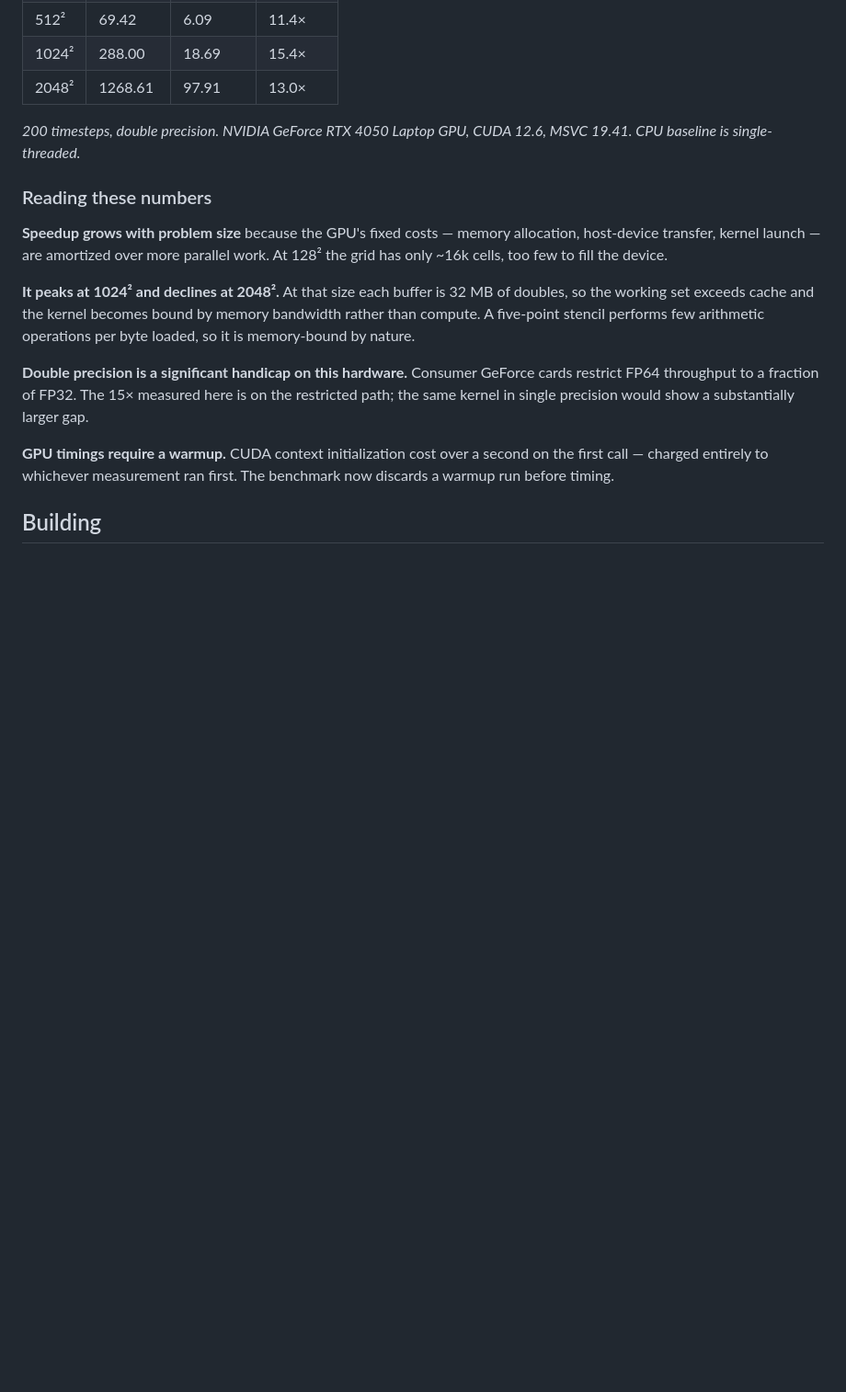
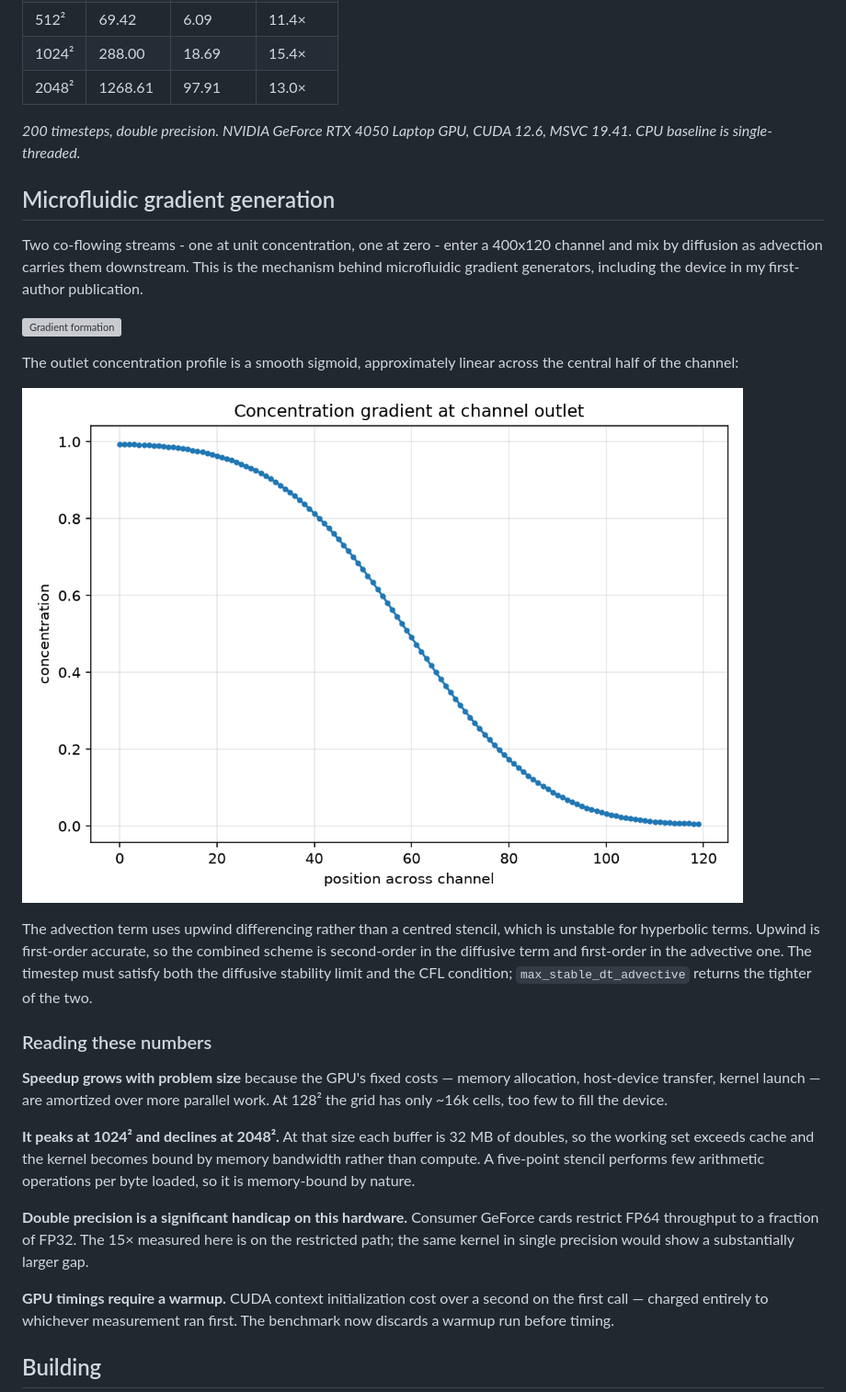
Before and after one commit to saqibkh/diffusion-gpu, a Markdown page: README.md, the part around one of its changes. Shown at 92% size. Drawn GitHub-style; pictures changed too: docs/outlet_profile.png (added); blank space fills up the shorter version; grey boxes are pictures that could not be loaded.

Commit message:
Add advection, gradient-generator simulation, and animation

```diff
--- a/README.md
+++ b/README.md
@@ -46,6 +46,23 @@ bit-for-bit at every grid size.
 
 *200 timesteps, double precision. NVIDIA GeForce RTX 4050 Laptop GPU,
 CUDA 12.6, MSVC 19.41. CPU baseline is single-threaded.*
+
+## Microfluidic gradient generation
+
+Two co-flowing streams - one at unit concentration, one at zero - enter a 400x120 channel and mix by diffusion as advection carries them downstream. This is the mechanism behind microfluidic gradient generators, including the device in my first-author publication.
+
+![Gradient formation](docs/gradient.gif)
+
+The outlet concentration profile is a smooth sigmoid, approximately linear
+across the central half of the channel:
+
+![Outlet profile](docs/outlet_profile.png)
+
+The advection term uses upwind differencing rather than a centred stencil,
+which is unstable for hyperbolic terms. Upwind is first-order accurate, so the
+combined scheme is second-order in the diffusive term and first-order in the
+advective one. The timestep must satisfy both the diffusive stability limit and
+the CFL condition; `max_stable_dt_advective` returns the tighter of the two.
 
 ### Reading these numbers
 
```
Also changed, not shown: other parts of README.md (+6 -2 lines), 11 other files.
